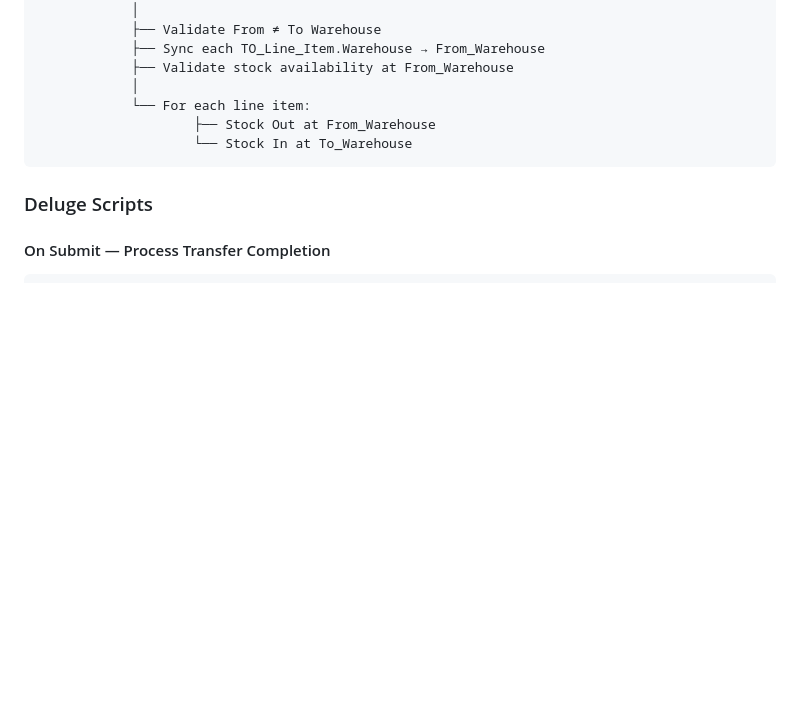
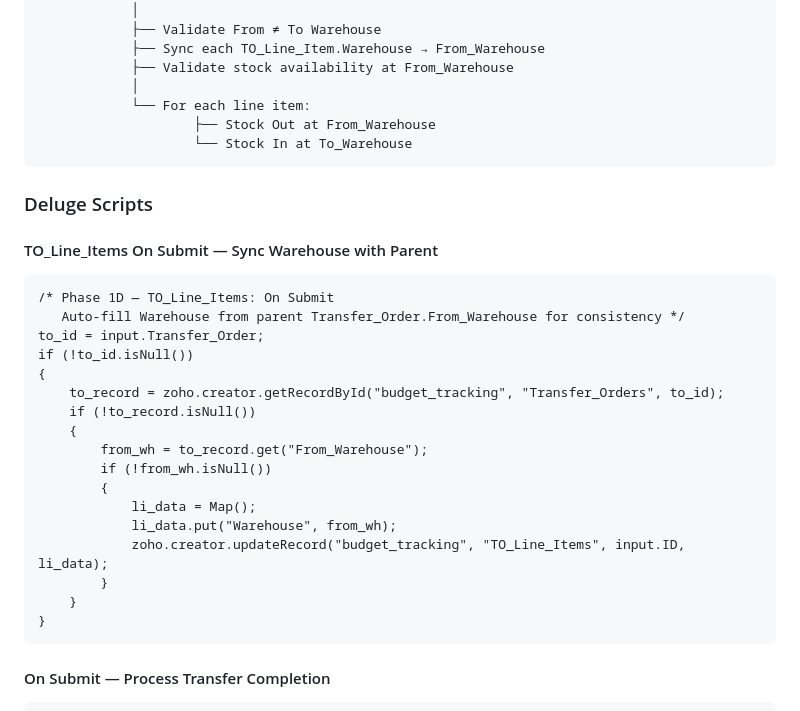
Before and after one commit to harshvardhankulkarni/pages, a Markdown page: budget-tracking-handoff/build/PHASE_1D_BUILD.md, the part around the change. Drawn GitHub-style; blank space fills up the shorter version.

````diff
--- a/budget-tracking-handoff/build/PHASE_1D_BUILD.md
+++ b/budget-tracking-handoff/build/PHASE_1D_BUILD.md
@@ -453,6 +453,27 @@ TO Created (Status = Draft)
 
 ### Deluge Scripts
 
+#### TO_Line_Items On Submit — Sync Warehouse with Parent
+```deluge
+/* Phase 1D — TO_Line_Items: On Submit
+   Auto-fill Warehouse from parent Transfer_Order.From_Warehouse for consistency */
+to_id = input.Transfer_Order;
+if (!to_id.isNull())
+{
+    to_record = zoho.creator.getRecordById("budget_tracking", "Transfer_Orders", to_id);
+    if (!to_record.isNull())
+    {
+        from_wh = to_record.get("From_Warehouse");
+        if (!from_wh.isNull())
+        {
+            li_data = Map();
+            li_data.put("Warehouse", from_wh);
+            zoho.creator.updateRecord("budget_tracking", "TO_Line_Items", input.ID, li_data);
+        }
+    }
+}
+```
+
 #### On Submit — Process Transfer Completion
 ```deluge
 /* Phase 1D — Transfer_Orders: On Submit
````
Also changed, not shown: budget-tracking-handoff/build/PHASE_1E_BUILD.md (+22 -0 lines).
